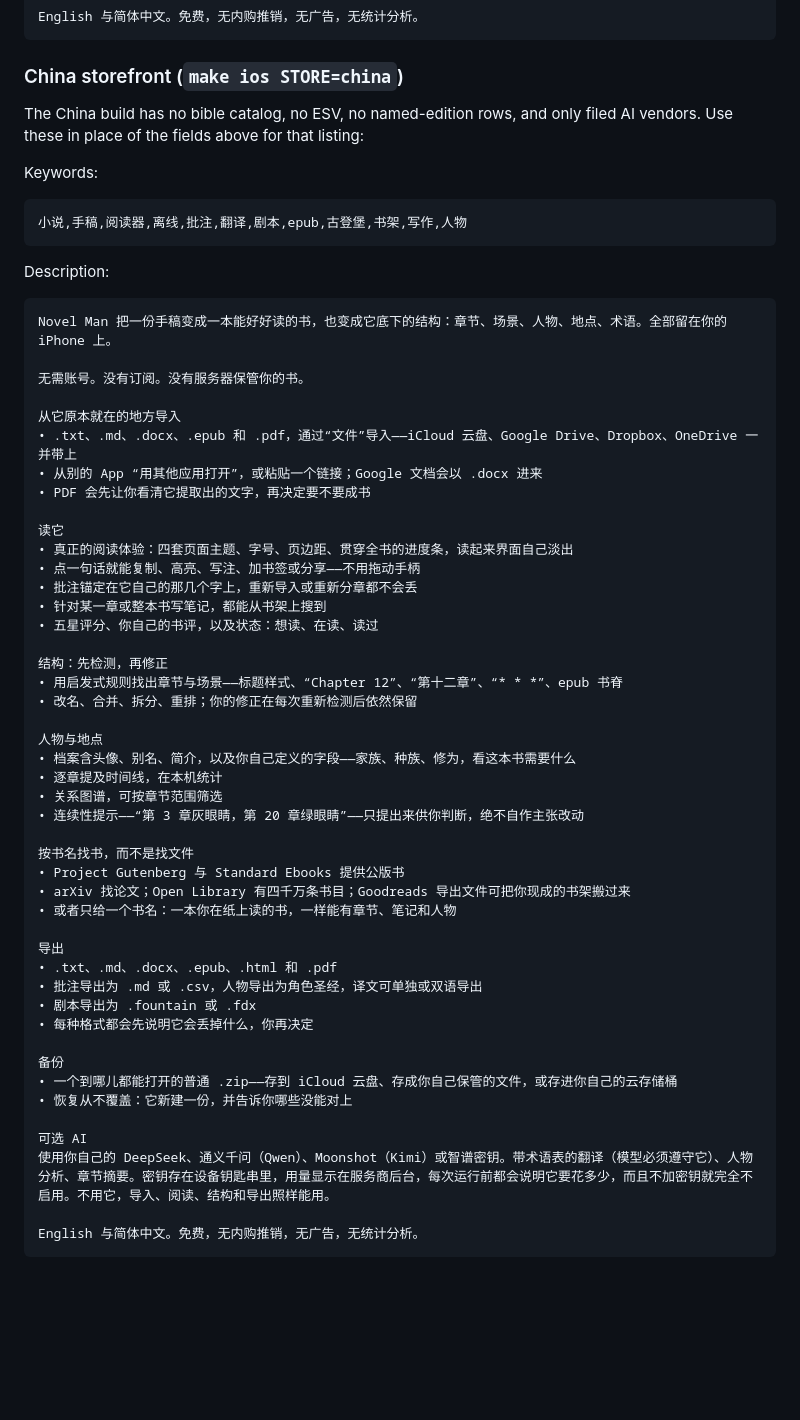
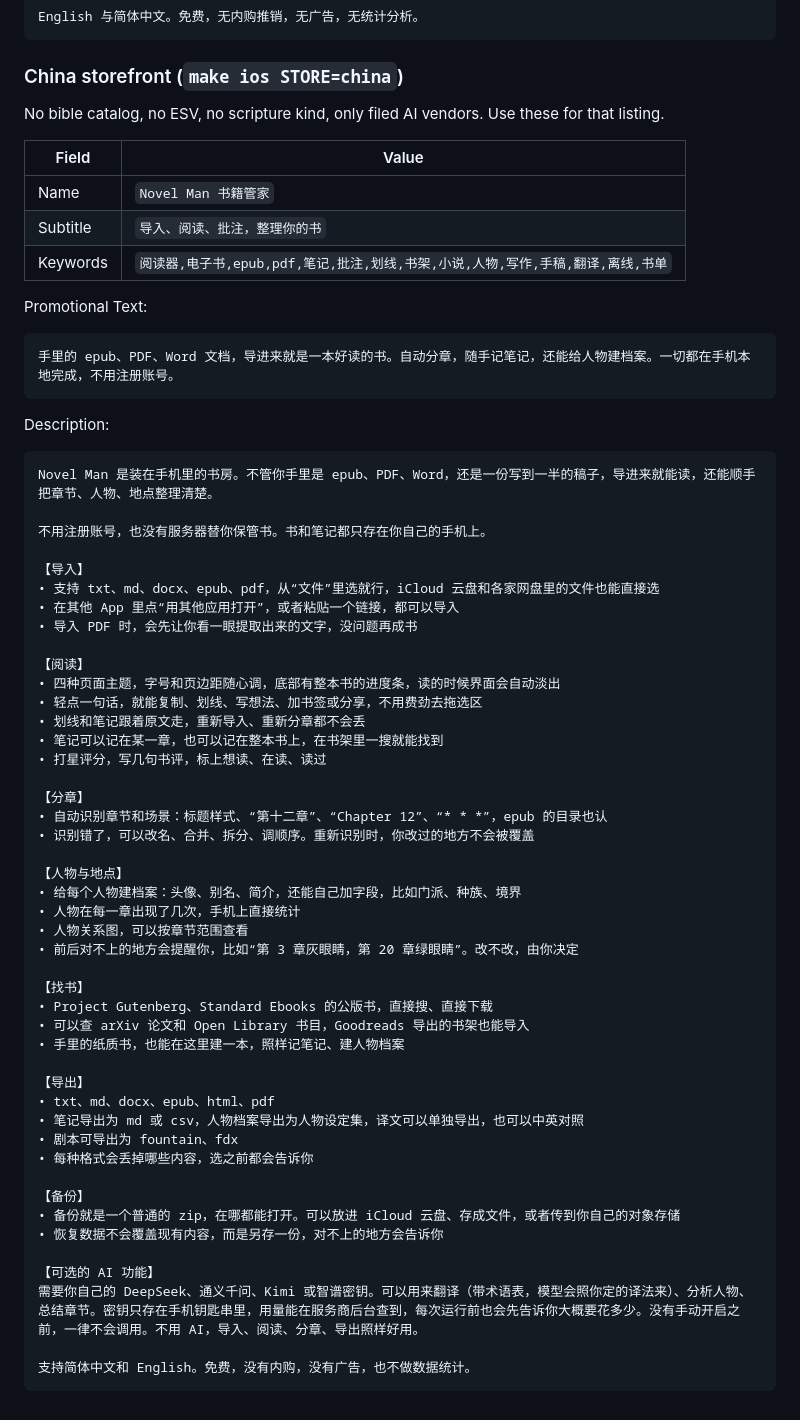
Before and after one commit to solomonxie/novel-man, a Markdown page: docs/release/listing.md, the part around the change. Rendered like a GitHub page; blank space fills up the shorter version.

Commit message:
Write the China listing the way a Chinese reader would

````diff
--- a/docs/release/listing.md
+++ b/docs/release/listing.md
@@ -401,61 +401,66 @@ English 与简体中文。免费，无内购推销，无广告，无统计分析
 
 ### China storefront (`make ios STORE=china`)
 
-The China build has no bible catalog, no ESV, no named-edition rows, and only filed AI vendors.
-Use these in place of the fields above for that listing:
+No bible catalog, no ESV, no scripture kind, only filed AI vendors. Use these for that listing.
 
-Keywords:
+| Field | Value |
+|---|---|
+| Name | `Novel Man 书籍管家` |
+| Subtitle | `导入、阅读、批注，整理你的书` |
+| Keywords | `阅读器,电子书,epub,pdf,笔记,批注,划线,书架,小说,人物,写作,手稿,翻译,离线,书单` |
+
+Promotional Text:
 
 ```
-小说,手稿,阅读器,离线,批注,翻译,剧本,epub,古登堡,书架,写作,人物
+手里的 epub、PDF、Word 文档，导进来就是一本好读的书。自动分章，随手记笔记，还能给人物建档案。一切都在手机本地完成，不用注册账号。
 ```
 
 Description:
 
 ```
-Novel Man 把一份手稿变成一本能好好读的书，也变成它底下的结构：章节、场景、人物、地点、术语。全部留在你的 iPhone 上。
+Novel Man 是装在手机里的书房。不管你手里是 epub、PDF、Word，还是一份写到一半的稿子，导进来就能读，还能顺手把章节、人物、地点整理清楚。
 
-无需账号。没有订阅。没有服务器保管你的书。
+不用注册账号，也没有服务器替你保管书。书和笔记都只存在你自己的手机上。
 
-从它原本就在的地方导入
-• .txt、.md、.docx、.epub 和 .pdf，通过“文件”导入——iCloud 云盘、Google Drive、Dropbox、OneDrive 一并带上
-• 从别的 App “用其他应用打开”，或粘贴一个链接；Google 文档会以 .docx 进来
-• PDF 会先让你看清它提取出的文字，再决定要不要成书
+【导入】
+• 支持 txt、md、docx、epub、pdf，从“文件”里选就行，iCloud 云盘和各家网盘里的文件也能直接选
+• 在其他 App 里点“用其他应用打开”，或者粘贴一个链接，都可以导入
+• 导入 PDF 时，会先让你看一眼提取出来的文字，没问题再成书
 
-读它
-• 真正的阅读体验：四套页面主题、字号、页边距、贯穿全书的进度条，读起来界面自己淡出
-• 点一句话就能复制、高亮、写注、加书签或分享——不用拖动手柄
-• 批注锚定在它自己的那几个字上，重新导入或重新分章都不会丢
-• 针对某一章或整本书写笔记，都能从书架上搜到
-• 五星评分、你自己的书评，以及状态：想读、在读、读过
+【阅读】
+• 四种页面主题，字号和页边距随心调，底部有整本书的进度条，读的时候界面会自动淡出
+• 轻点一句话，就能复制、划线、写想法、加书签或分享，不用费劲去拖选区
+• 划线和笔记跟着原文走，重新导入、重新分章都不会丢
+• 笔记可以记在某一章，也可以记在整本书上，在书架里一搜就能找到
+• 打星评分，写几句书评，标上想读、在读、读过
 
-结构：先检测，再修正
-• 用启发式规则找出章节与场景——标题样式、“Chapter 12”、“第十二章”、“* * *”、epub 书脊
-• 改名、合并、拆分、重排；你的修正在每次重新检测后依然保留
+【分章】
+• 自动识别章节和场景：标题样式、“第十二章”、“Chapter 12”、“* * *”，epub 的目录也认
+• 识别错了，可以改名、合并、拆分、调顺序。重新识别时，你改过的地方不会被覆盖
 
-人物与地点
-• 档案含头像、别名、简介，以及你自己定义的字段——家族、种族、修为，看这本书需要什么
-• 逐章提及时间线，在本机统计
-• 关系图谱，可按章节范围筛选
-• 连续性提示——“第 3 章灰眼睛，第 20 章绿眼睛”——只提出来供你判断，绝不自作主张改动
+【人物与地点】
+• 给每个人物建档案：头像、别名、简介，还能自己加字段，比如门派、种族、境界
+• 人物在每一章出现了几次，手机上直接统计
+• 人物关系图，可以按章节范围查看
+• 前后对不上的地方会提醒你，比如“第 3 章灰眼睛，第 20 章绿眼睛”。改不改，由你决定
 
-按书名找书，而不是找文件
-• Project Gutenberg 与 Standard Ebooks 提供公版书
-• arXiv 找论文；Open Library 有四千万条书目；Goodreads 导出文件可把你现成的书架搬过来
-• 或者只给一个书名：一本你在纸上读的书，一样能有章节、笔记和人物
+【找书】
+• Project Gutenberg、Standard Ebooks 的公版书，直接搜、直接下载
+• 可以查 arXiv 论文和 Open Library 书目，Goodreads 导出的书架也能导入
+• 手里的纸质书，也能在这里建一本，照样记笔记、建人物档案
 
-导出
-• .txt、.md、.docx、.epub、.html 和 .pdf
-• 批注导出为 .md 或 .csv，人物导出为角色圣经，译文可单独或双语导出
-• 剧本导出为 .fountain 或 .fdx
-• 每种格式都会先说明它会丢掉什么，你再决定
+【导出】
+• txt、md、docx、epub、html、pdf
+• 笔记导出为 md 或 csv，人物档案导出为人物设定集，译文可以单独导出，也可以中英对照
+• 剧本可导出为 fountain、fdx
+• 每种格式会丢掉哪些内容，选之前都会告诉你
 
-备份
-• 一个到哪儿都能打开的普通 .zip——存到 iCloud 云盘、存成你自己保管的文件，或存进你自己的云存储桶
-• 恢复从不覆盖：它新建一份，并告诉你哪些没能对上
+【备份】
+• 备份就是一个普通的 zip，在哪都能打开。可以放进 iCloud 云盘、存成文件，或者传到你自己的对象存储
+• 恢复数据不会覆盖现有内容，而是另存一份，对不上的地方会告诉你
 
-可选 AI
-使用你自己的 DeepSeek、通义千问（Qwen）、Moonshot（Kimi）或智谱密钥。带术语表的翻译（模型必须遵守它）、人物分析、章节摘要。密钥存在设备钥匙串里，用量显示在服务商后台，每次运行前都会说明它要花多少，而且不加密钥就完全不启用。不用它，导入、阅读、结构和导出照样能用。
+【可选的 AI 功能】
+需要你自己的 DeepSeek、通义千问、Kimi 或智谱密钥。可以用来翻译（带术语表，模型会照你定的译法来）、分析人物、总结章节。密钥只存在手机钥匙串里，用量能在服务商后台查到，每次运行前也会先告诉你大概要花多少。没有手动开启之前，一律不会调用。不用 AI，导入、阅读、分章、导出照样好用。
 
-English 与简体中文。免费，无内购推销，无广告，无统计分析。
+支持简体中文和 English。免费，没有内购，没有广告，也不做数据统计。
 ```
````
